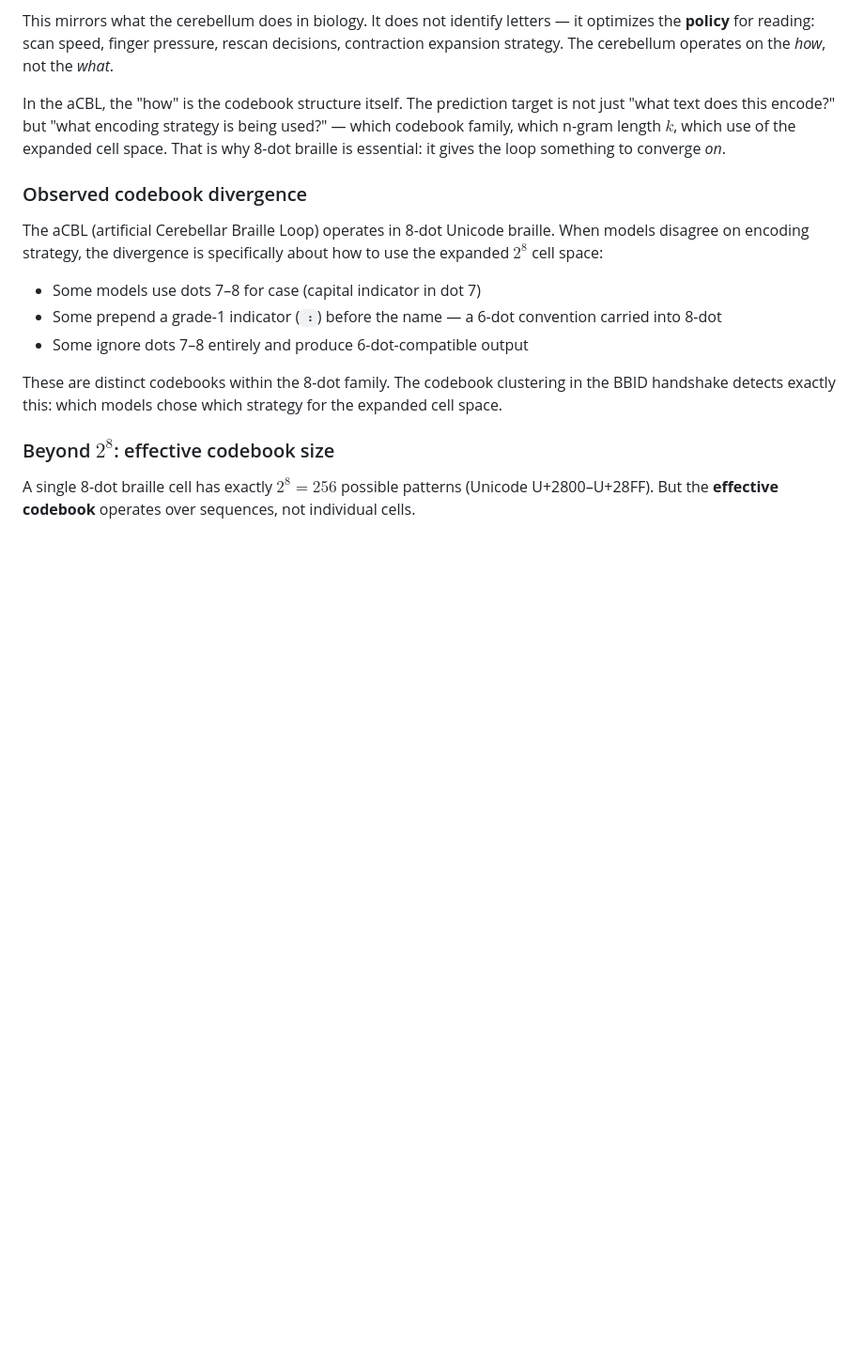
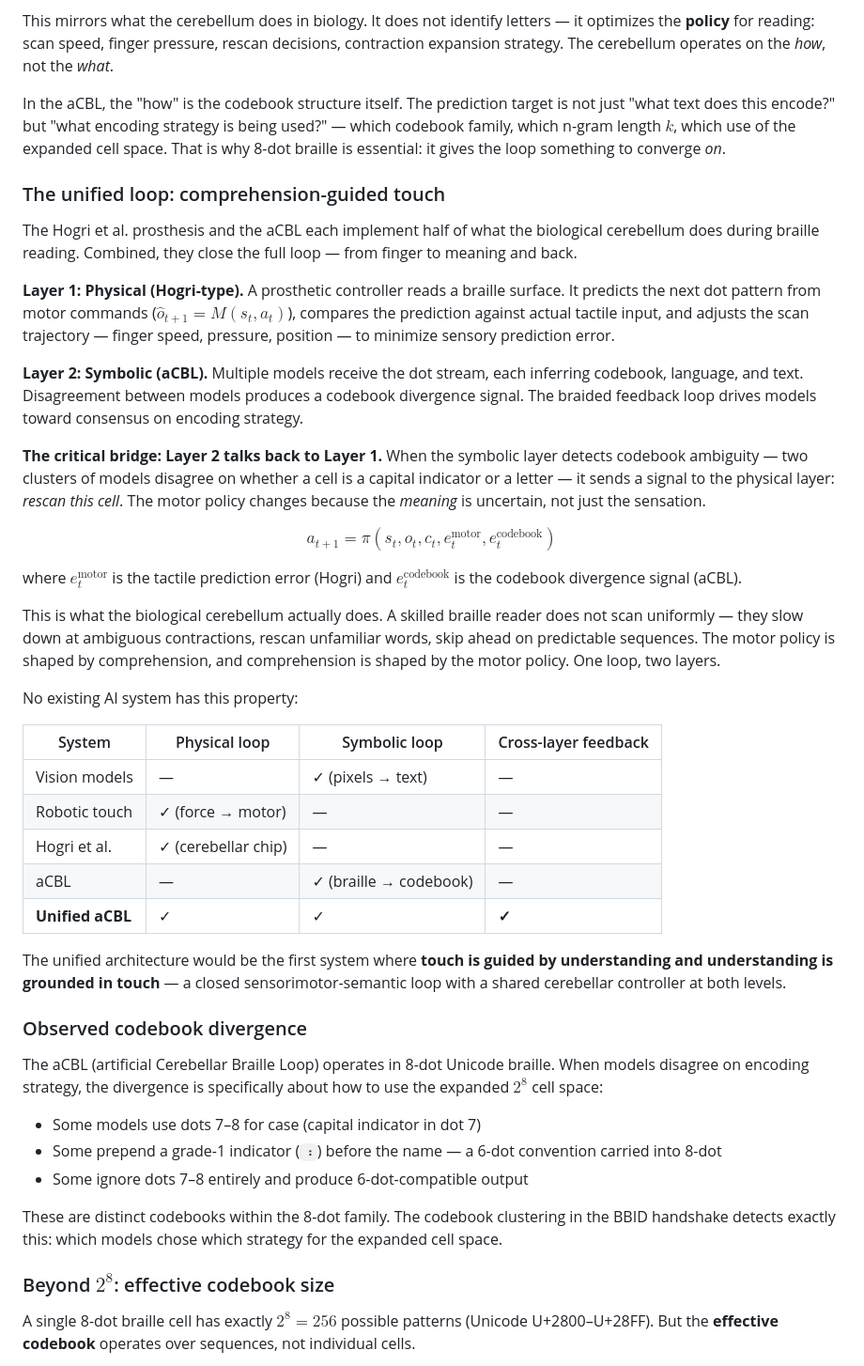
Before and after one commit to elevate-foundry/artificial-cerebellar-loop, a Markdown page: context.md, the part around the change. Shown at 94% size. GitHub-like rendering; blank space fills up the shorter version.

Commit message:
add unified loop: comprehension-guided touch (Hogri + aCBL)

```diff
--- a/context.md
+++ b/context.md
@@ -62,6 +62,36 @@ The aCBL mirrors this loop, but the choice of **8-dot** over 6-dot is not cosmet
 This mirrors what the cerebellum does in biology. It does not identify letters — it optimizes the **policy** for reading: scan speed, finger pressure, rescan decisions, contraction expansion strategy. The cerebellum operates on the *how*, not the *what*.
 
 In the aCBL, the "how" is the codebook structure itself. The prediction target is not just "what text does this encode?" but "what encoding strategy is being used?" — which codebook family, which n-gram length $k$, which use of the expanded cell space. That is why 8-dot braille is essential: it gives the loop something to converge *on*.
+
+### The unified loop: comprehension-guided touch
+
+The Hogri et al. prosthesis and the aCBL each implement half of what the biological cerebellum does during braille reading. Combined, they close the full loop — from finger to meaning and back.
+
+**Layer 1: Physical (Hogri-type).** A prosthetic controller reads a braille surface. It predicts the next dot pattern from motor commands ($\hat{o}_{t+1} = M(s_t, a_t)$), compares the prediction against actual tactile input, and adjusts the scan trajectory — finger speed, pressure, position — to minimize sensory prediction error.
+
+**Layer 2: Symbolic (aCBL).** Multiple models receive the dot stream, each inferring codebook, language, and text. Disagreement between models produces a codebook divergence signal. The braided feedback loop drives models toward consensus on encoding strategy.
+
+**The critical bridge: Layer 2 talks back to Layer 1.** When the symbolic layer detects codebook ambiguity — two clusters of models disagree on whether a cell is a capital indicator or a letter — it sends a signal to the physical layer: *rescan this cell*. The motor policy changes because the *meaning* is uncertain, not just the sensation.
+
+$$
+a_{t+1} = \pi(s_t, o_t, c_t, e_t^{\text{motor}}, e_t^{\text{codebook}})
+$$
+
+where $e_t^{\text{motor}}$ is the tactile prediction error (Hogri) and $e_t^{\text{codebook}}$ is the codebook divergence signal (aCBL).
+
+This is what the biological cerebellum actually does. A skilled braille reader does not scan uniformly — they slow down at ambiguous contractions, rescan unfamiliar words, skip ahead on predictable sequences. The motor policy is shaped by comprehension, and comprehension is shaped by the motor policy. One loop, two layers.
+
+No existing AI system has this property:
+
+| System | Physical loop | Symbolic loop | Cross-layer feedback |
+|---|---|---|---|
+| Vision models | — | ✓ (pixels → text) | — |
+| Robotic touch | ✓ (force → motor) | — | — |
+| Hogri et al. | ✓ (cerebellar chip) | — | — |
+| aCBL | — | ✓ (braille → codebook) | — |
+| **Unified aCBL** | ✓ | ✓ | **✓** |
+
+The unified architecture would be the first system where **touch is guided by understanding and understanding is grounded in touch** — a closed sensorimotor-semantic loop with a shared cerebellar controller at both levels.
 
 ### Observed codebook divergence
 
```
